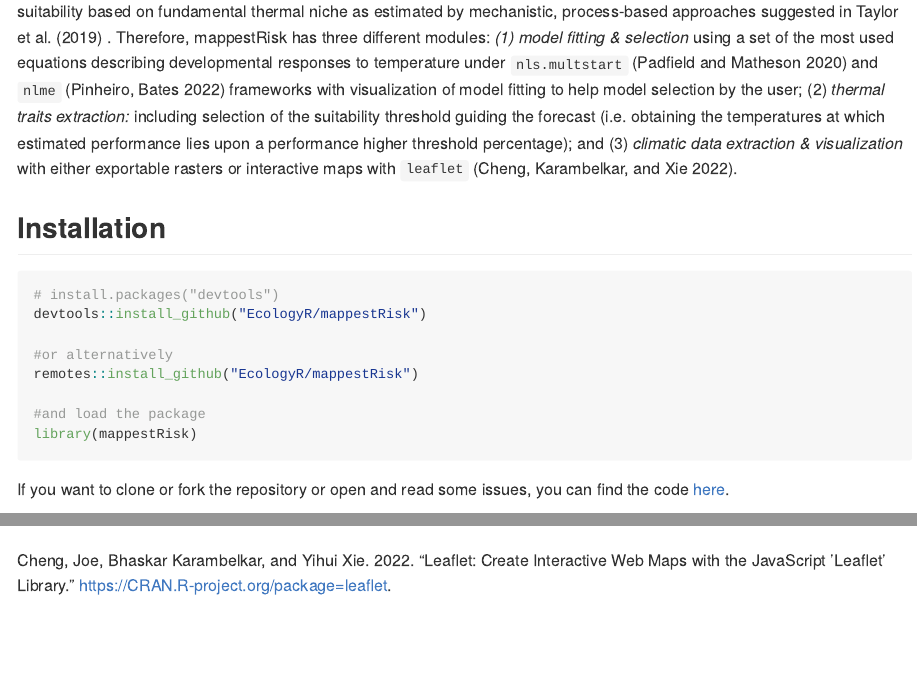
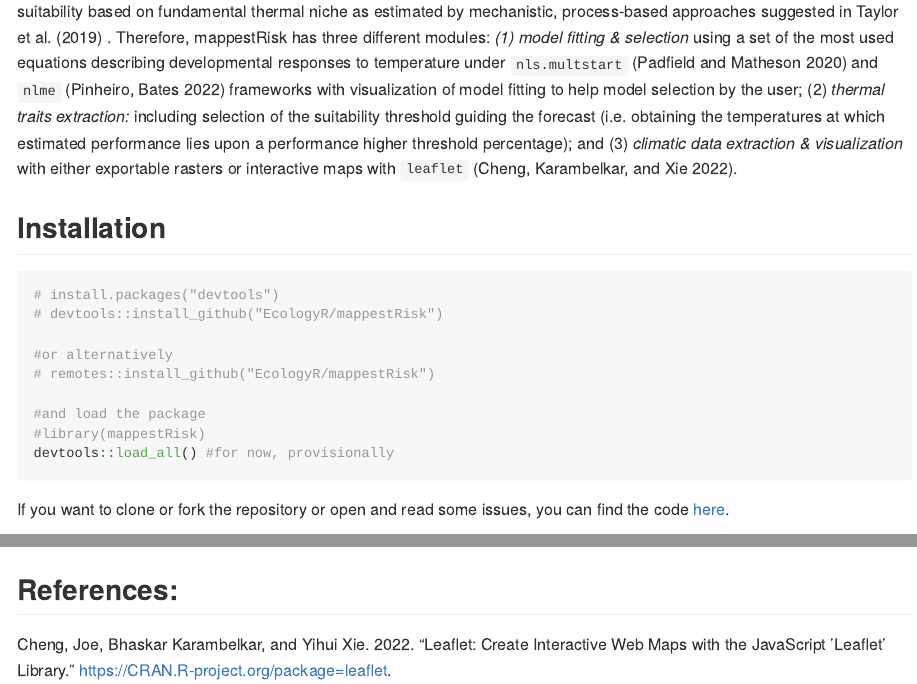
Before and after one commit to EcologyR/mappestRisk, an R Markdown document (README.Rmd): the page in a window 1100 px wide, from 270 px down, and a second part further down, joined at a grey line. Rendered offline with R 4.5, knitr and Pandoc, with nearby package versions; some code elsewhere in the file could not run offline; long lines of code are wrapped; badge pictures from the web are left out.

Commit message:
fix CITATION and advance with README

````diff
--- a/README.Rmd
+++ b/README.Rmd
@@ -28,15 +28,16 @@ For that purpose, mappestRisk is built upon previous efforts such as `devRate` [
 
 ## Installation
 
-``` r
+``` {r}
 # install.packages("devtools")
-devtools::install_github("EcologyR/mappestRisk")
+# devtools::install_github("EcologyR/mappestRisk")
 
 #or alternatively
-remotes::install_github("EcologyR/mappestRisk")
+# remotes::install_github("EcologyR/mappestRisk")
 
 #and load the package
-library(mappestRisk)
+#library(mappestRisk)
+devtools::load_all() #for now, provisionally
 ```
 
 If you want to clone or fork the repository or open and read some issues, you can find the code [here](https://github.com/EcologyR/mappestRisk).
@@ -122,3 +136,5 @@ If using this package, please cite it:
 The development of this software has been funded by Fondo Europeo de Desarrollo Regional (FEDER) and Consejería de Transformación Económica, Industria, Conocimiento y Universidades of Junta de Andalucía (proyecto US-1381388 led by Francisco Rodríguez Sánchez, Universidad de Sevilla).
 
 ![](https://ecologyr.github.io/workshop/images/logos.png)
+
+## References:
````
Also changed, not shown: R/interactive_map.R (+3 -3 lines), README.md, README.Rmd (21 more changed lines), 5 other files.
